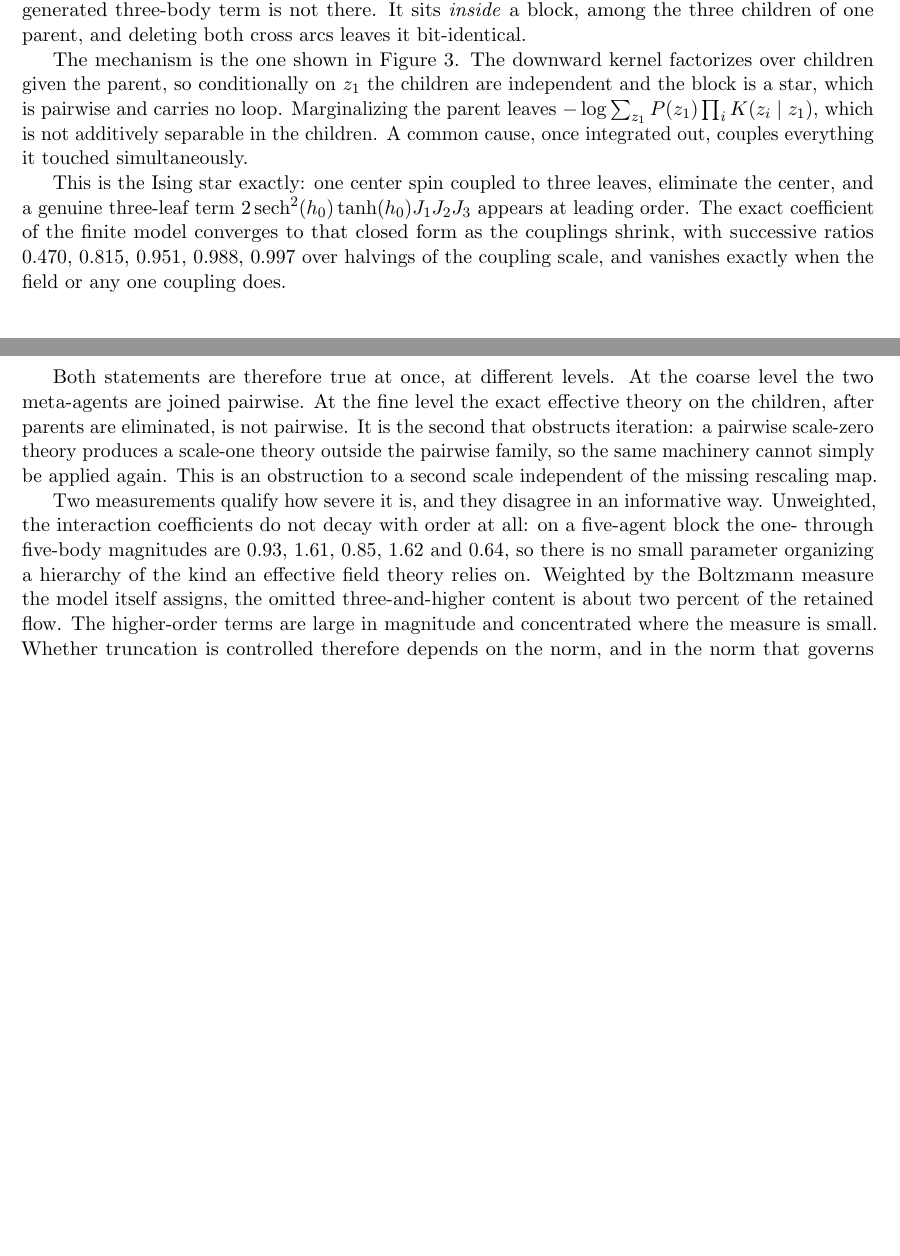
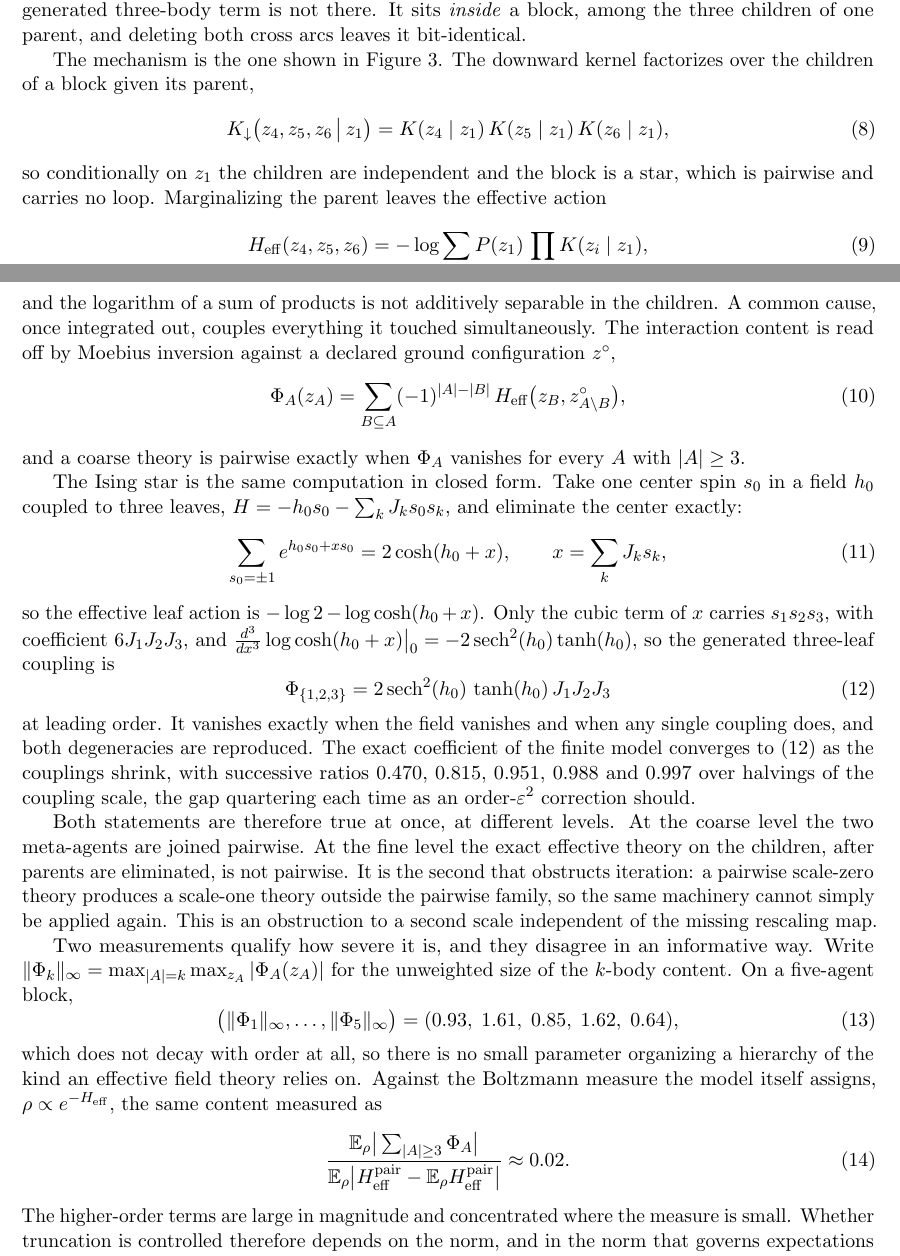
Before and after one commit to cdenn016/MultiAgentELBO, a LaTeX paper (gauge_vfe_rg_status.tex): two parts of pages 10 and 11 of 11 before the commit and two parts of pages 10 and 11 of 12 after it, joined at a grey line, cut so that both start at the same text, the shorter picture padded with empty space. Compiled offline with pdfLaTeX.

Commit message:
docs: give the hub-elimination argument its equations
Promote the argument from inline prose to displayed equations, so each step can be
checked rather than taken on the surrounding text.

The factorized downward kernel and the marginalized effective action are now
displayed side by side, which is where the whole point sits: the first is a product
over children and the second is the logarithm of a sum of products, and only the
second fails to separate. The Moebius inversion that reads off the interaction
content is displayed with it, together with the statement that a coarse theory is
pairwise exactly when every component above pair order vanishes.

The Ising star is carried through in closed form rather than quoted. Eliminating
the center spin gives a hyperbolic cosine of the field plus the weighted leaf sum;
only the cubic term carries the triple, with coefficient six times the product of
the couplings; and the third derivative of log cosh at the origin supplies the
remaining factor. The result, two sech squared times tanh times the product of the
three couplings, is verified against the implementation to sixteen digits.

The two severity measurements are also given as formulas rather than as adjectives:
the unweighted sup norm of the k-body content, which does not decay with order, and
the same content measured against the Boltzmann law the model itself assigns, which
is about two percent. Naming the norms is what makes the disagreement between them
legible.

Co-Authored-By: Claude Opus 5 (1M context) <noreply@anthropic.com>

```diff
--- a/gauge_vfe_rg_status.tex
+++ b/gauge_vfe_rg_status.tex
@@ -697,19 +697,54 @@ the children without naming the parent.}
 \end{figure}
 
 The mechanism is the one shown in Figure~\ref{fig:star}. The downward kernel
-factorizes over children given the parent, so conditionally on $z_1$ the children
-are independent and the block is a star, which is pairwise and carries no loop.
-Marginalizing the parent leaves $-\log\sum_{z_1}P(z_1)\prod_i K(z_i\mid z_1)$,
-which is not additively separable in the children. A common cause, once integrated
-out, couples everything it touched simultaneously.
+factorizes over the children of a block given its parent,
+\begin{equation}
+K_\downarrow\big(z_4,z_5,z_6\,\big\vert\,z_1\big)
+= K(z_4\mid z_1)\,K(z_5\mid z_1)\,K(z_6\mid z_1),
+\label{eq:star-factorized}
+\end{equation}
+so conditionally on $z_1$ the children are independent and the block is a star,
+which is pairwise and carries no loop. Marginalizing the parent leaves the
+effective action
+\begin{equation}
+H_{\rm eff}(z_4,z_5,z_6)
+= -\log\sum_{z_1}P(z_1)\,\prod_{i\in I}K(z_i\mid z_1),
+\label{eq:star-marginal}
+\end{equation}
+and the logarithm of a sum of products is not additively separable in the
+children. A common cause, once integrated out, couples everything it touched
+simultaneously. The interaction content is read off by Moebius inversion against a
+declared ground configuration $z^\circ$,
+\begin{equation}
+\Phi_A(z_A)=\sum_{B\subseteq A}(-1)^{|A|-|B|}\,
+H_{\rm eff}\big(z_B,z^\circ_{A\setminus B}\big),
+\label{eq:mobius}
+\end{equation}
+and a coarse theory is pairwise exactly when $\Phi_A$ vanishes for every $A$ with
+$|A|\ge3$.
 
-This is the Ising star exactly: one center spin coupled to three leaves, eliminate
-the center, and a genuine three-leaf term
-$2\,\mathrm{sech}^2(h_0)\tanh(h_0)J_1J_2J_3$ appears at leading order. The exact
-coefficient of the finite model converges to that closed form as the couplings
-shrink, with successive ratios $0.470$, $0.815$, $0.951$, $0.988$, $0.997$ over
-halvings of the coupling scale, and vanishes exactly when the field or any one
-coupling does.
+The Ising star is the same computation in closed form. Take one center spin
+$s_0$ in a field $h_0$ coupled to three leaves,
+$H=-h_0s_0-\sum_{k}J_ks_0s_k$, and eliminate the center exactly:
+\begin{equation}
+\sum_{s_0=\pm1}e^{h_0s_0+xs_0}=2\cosh(h_0+x),
+\qquad x=\sum_{k}J_ks_k,
+\end{equation}
+so the effective leaf action is $-\log 2-\log\cosh(h_0+x)$. Only the cubic term of
+$x$ carries $s_1s_2s_3$, with coefficient $6J_1J_2J_3$, and
+$\tfrac{d^3}{dx^3}\log\cosh(h_0+x)\big\vert_{0}=-2\,\mathrm{sech}^2(h_0)\tanh(h_0)$,
+so the generated three-leaf coupling is
+\begin{equation}
+\Phi_{\{1,2,3\}}
+=2\,\mathrm{sech}^2(h_0)\,\tanh(h_0)\,J_1J_2J_3
+\label{eq:ising-star}
+\end{equation}
+at leading order. It vanishes exactly when the field vanishes and when any single
+coupling does, and both degeneracies are reproduced. The exact coefficient of the
+finite model converges to \eqref{eq:ising-star} as the couplings shrink, with
+successive ratios $0.470$, $0.815$, $0.951$, $0.988$ and $0.997$ over halvings of
+the coupling scale, the gap quartering each time as an order-$\varepsilon^2$
+correction should.
 
 Both statements are therefore true at once, at different levels. At the coarse
 level the two meta-agents are joined pairwise. At the fine level the exact
@@ -720,14 +755,24 @@ be applied again. This is an obstruction to a second scale independent of the
 missing rescaling map.
 
 Two measurements qualify how severe it is, and they disagree in an informative
-way. Unweighted, the interaction coefficients do not decay with order at all: on a
-five-agent block the one- through five-body magnitudes are $0.93$, $1.61$, $0.85$,
-$1.62$ and $0.64$, so there is no small parameter organizing a hierarchy of the
-kind an effective field theory relies on. Weighted by the Boltzmann measure the
-model itself assigns, the omitted three-and-higher content is about two percent of
-the retained flow. The higher-order terms are large in magnitude and concentrated
-where the measure is small. Whether truncation is controlled therefore depends on
-the norm, and in the norm that governs expectations it appears to be.
+way. Write $\Vert\Phi_k\Vert_\infty=\max_{|A|=k}\max_{z_A}|\Phi_A(z_A)|$ for the
+unweighted size of the $k$-body content. On a five-agent block,
+\begin{equation}
+\big(\Vert\Phi_1\Vert_\infty,\dots,\Vert\Phi_5\Vert_\infty\big)
+=(0.93,\;1.61,\;0.85,\;1.62,\;0.64),
+\end{equation}
+which does not decay with order at all, so there is no small parameter organizing
+a hierarchy of the kind an effective field theory relies on. Against the Boltzmann
+measure the model itself assigns, $\rho\propto e^{-H_{\rm eff}}$, the same content
+measured as
+\begin{equation}
+\frac{\mathbb E_\rho\big\vert\sum_{|A|\ge3}\Phi_A\big\vert}
+{\mathbb E_\rho\big\vert H^{\rm pair}_{\rm eff}-\mathbb E_\rho H^{\rm pair}_{\rm eff}\big\vert}
+\approx 0.02 .
+\end{equation}
+The higher-order terms are large in magnitude and concentrated where the measure
+is small. Whether truncation is controlled therefore depends on the norm, and in
+the norm that governs expectations it appears to be.
 
 None of this licenses calling the construction nonrenormalizable. That is a
 statement about a flow: linearize about a fixed point, count relevant directions,
```
